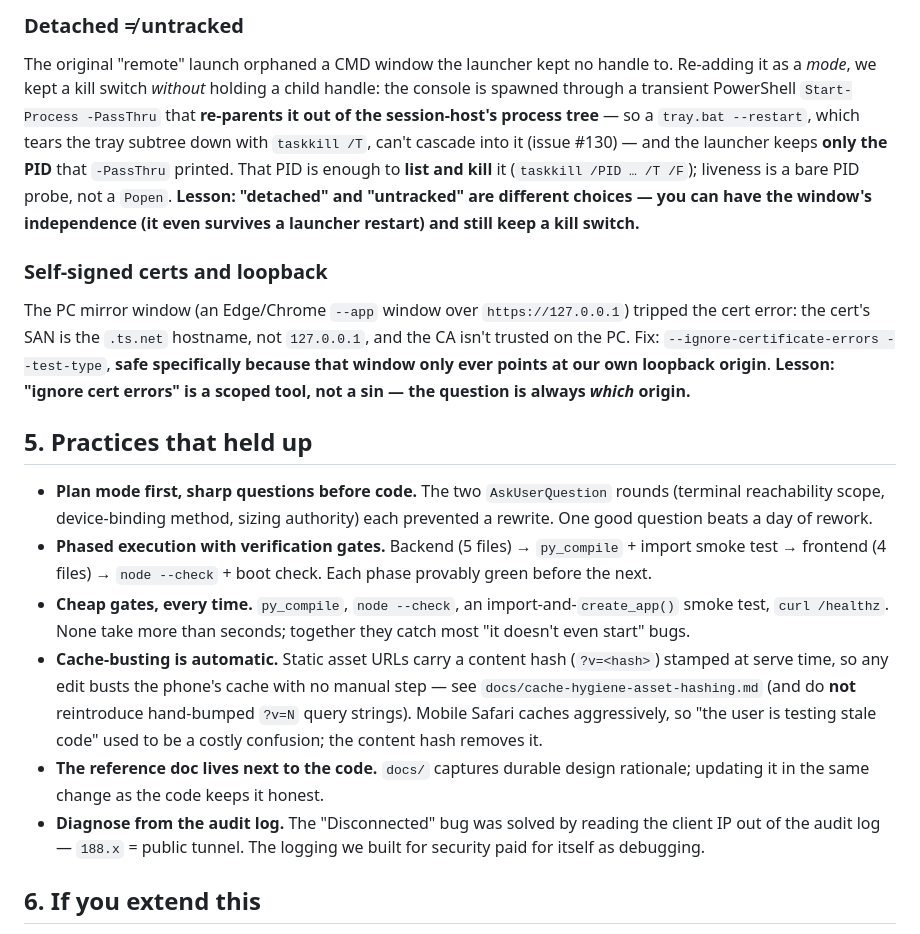
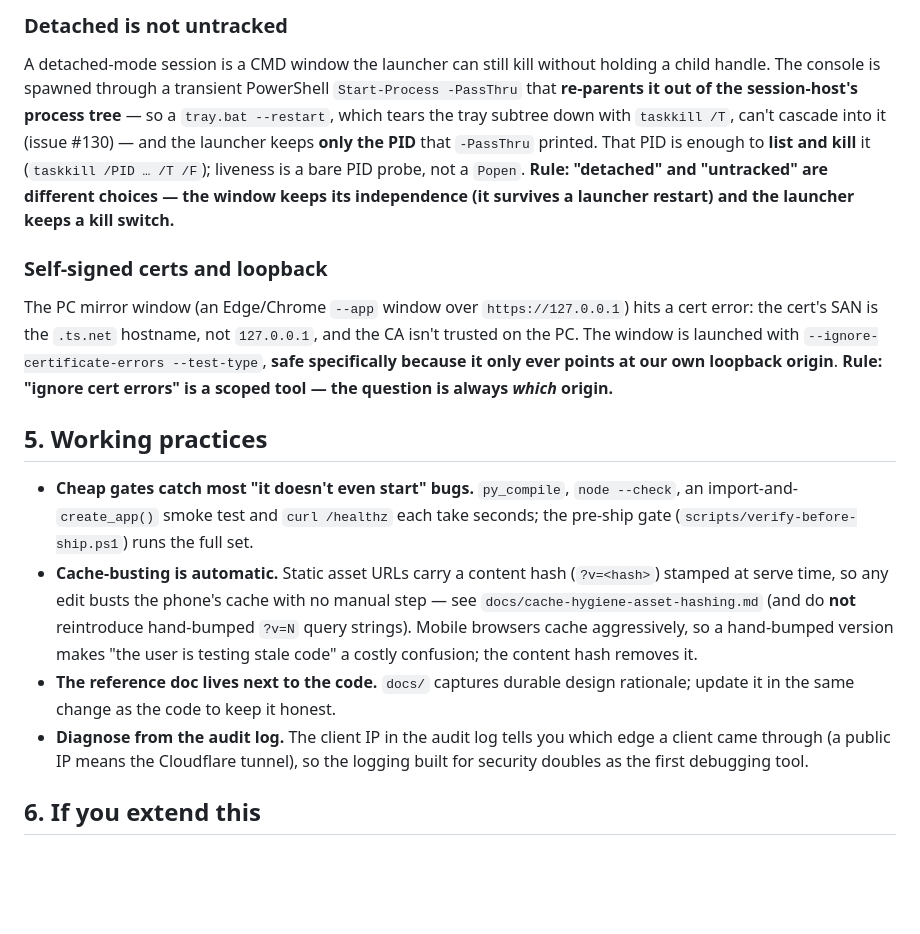
Before and after one commit to ferraroroberto/app-launcher-lite, a Markdown page: docs/launcher-owned-pty.md, the part around one of its changes. Drawn GitHub-style; blank space fills up the shorter version.

```diff
--- a/docs/launcher-owned-pty.md
+++ b/docs/launcher-owned-pty.md
@@ -44,20 +44,18 @@ When the phone and the PC mirror both attach to the same ConPTY, they **cannot**
 
-### Detached ≠ untracked
+### Detached is not untracked
 
-The original "remote" launch orphaned a CMD window the launcher kept no handle to. Re-adding it as a *mode*, we kept a kill switch *without* holding a child handle: the console is spawned through a transient PowerShell `Start-Process -PassThru` that **re-parents it out of the session-host's process tree** — so a `tray.bat --restart`, which tears the tray subtree down with `taskkill /T`, can't cascade into it (issue #130) — and the launcher keeps **only the PID** that `-PassThru` printed. That PID is enough to **list and kill** it (`taskkill /PID … /T /F`); liveness is a bare PID probe, not a `Popen`. **Lesson: "detached" and "untracked" are different choices — you can have the window's independence (it even survives a launcher restart) and still keep a kill switch.**
+A detached-mode session is a CMD window the launcher can still kill without holding a child handle. The console is spawned through a transient PowerShell `Start-Process -PassThru` that **re-parents it out of the session-host's process tree** — so a `tray.bat --restart`, which tears the tray subtree down with `taskkill /T`, can't cascade into it (issue #130) — and the launcher keeps **only the PID** that `-PassThru` printed. That PID is enough to **list and kill** it (`taskkill /PID … /T /F`); liveness is a bare PID probe, not a `Popen`. **Rule: "detached" and "untracked" are different choices — the window keeps its independence (it survives a launcher restart) and the launcher keeps a kill switch.**
 
 ### Self-signed certs and loopback
 
-The PC mirror window (an Edge/Chrome `--app` window over `https://127.0.0.1`) tripped the cert error: the cert's SAN is the `.ts.net` hostname, not `127.0.0.1`, and the CA isn't trusted on the PC. Fix: `--ignore-certificate-errors --test-type`, **safe specifically because that window only ever points at our own loopback origin**. **Lesson: "ignore cert errors" is a scoped tool, not a sin — the question is always *which* origin.**
+The PC mirror window (an Edge/Chrome `--app` window over `https://127.0.0.1`) hits a cert error: the cert's SAN is the `.ts.net` hostname, not `127.0.0.1`, and the CA isn't trusted on the PC. The window is launched with `--ignore-certificate-errors --test-type`, **safe specifically because it only ever points at our own loopback origin**. **Rule: "ignore cert errors" is a scoped tool — the question is always *which* origin.**
 
-## 5. Practices that held up
+## 5. Working practices
 
-- **Plan mode first, sharp questions before code.** The two `AskUserQuestion` rounds (terminal reachability scope, device-binding method, sizing authority) each prevented a rewrite. One good question beats a day of rework.
-- **Phased execution with verification gates.** Backend (5 files) → `py_compile` + import smoke test → frontend (4 files) → `node --check` + boot check. Each phase provably green before the next.
-- **Cheap gates, every time.** `py_compile`, `node --check`, an import-and-`create_app()` smoke test, `curl /healthz`. None take more than seconds; together they catch most "it doesn't even start" bugs.
-- **Cache-busting is automatic.** Static asset URLs carry a content hash (`?v=<hash>`) stamped at serve time, so any edit busts the phone's cache with no manual step — see `docs/cache-hygiene-asset-hashing.md` (and do **not** reintroduce hand-bumped `?v=N` query strings). Mobile Safari caches aggressively, so "the user is testing stale code" used to be a costly confusion; the content hash removes it.
-- **The reference doc lives next to the code.** `docs/` captures durable design rationale; updating it in the same change as the code keeps it honest.
-- **Diagnose from the audit log.** The "Disconnected" bug was solved by reading the client IP out of the audit log — `188.x` = public tunnel. The logging we built for security paid for itself as debugging.
+- **Cheap gates catch most "it doesn't even start" bugs.** `py_compile`, `node --check`, an import-and-`create_app()` smoke test and `curl /healthz` each take seconds; the pre-ship gate (`scripts/verify-before-ship.ps1`) runs the full set.
+- **Cache-busting is automatic.** Static asset URLs carry a content hash (`?v=<hash>`) stamped at serve time, so any edit busts the phone's cache with no manual step — see `docs/cache-hygiene-asset-hashing.md` (and do **not** reintroduce hand-bumped `?v=N` query strings). Mobile browsers cache aggressively, so a hand-bumped version makes "the user is testing stale code" a costly confusion; the content hash removes it.
+- **The reference doc lives next to the code.** `docs/` captures durable design rationale; update it in the same change as the code to keep it honest.
+- **Diagnose from the audit log.** The client IP in the audit log tells you which edge a client came through (a public IP means the Cloudflare tunnel), so the logging built for security doubles as the first debugging tool.
 
 ## 6. If you extend this
 
```
Also changed, not shown: other parts of docs/launcher-owned-pty.md (+16 -16 lines).
